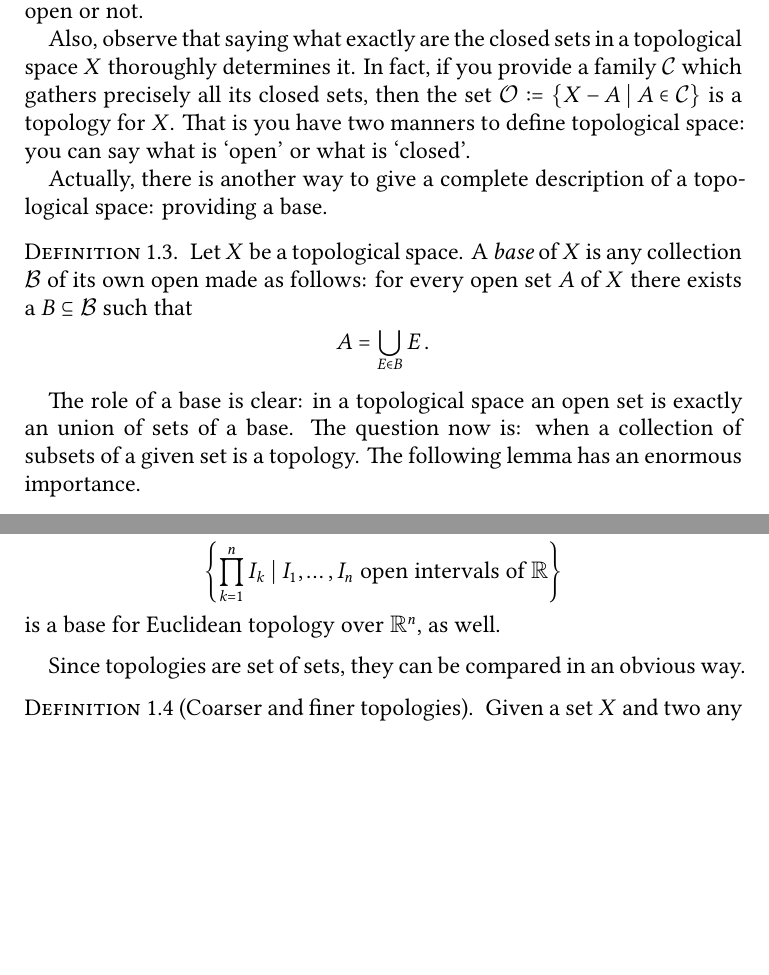
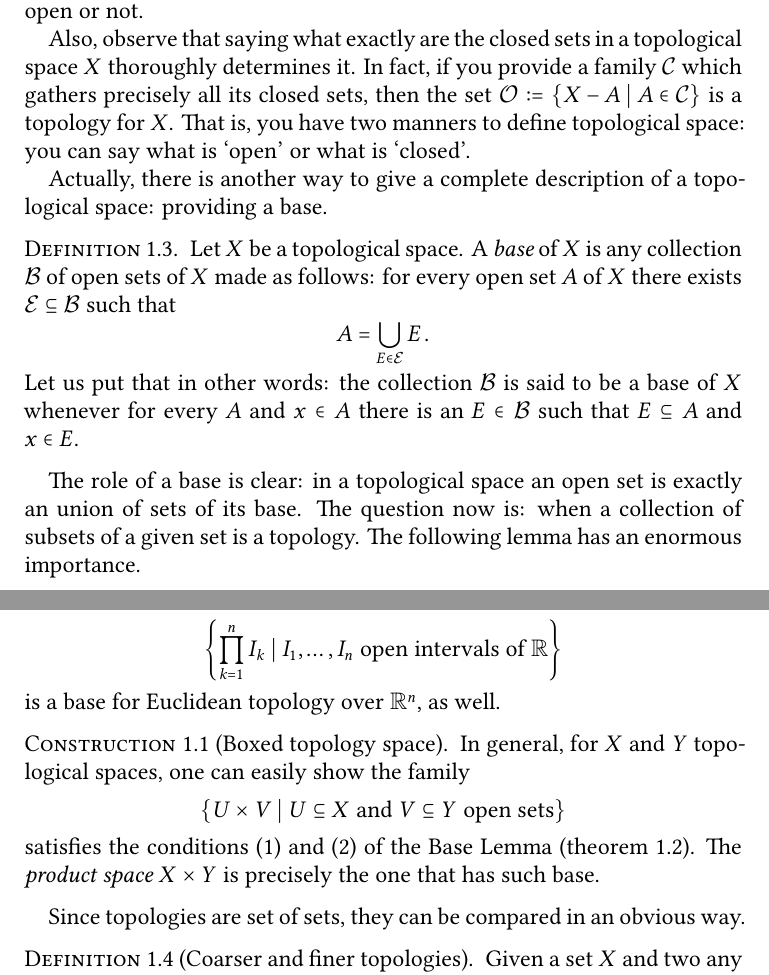
Before and after one commit to indrjo/PointSetTopology, a LaTeX paper (topology.tex, which reads include/1.tex): two parts of pages 4 and 6 of 7, joined at a grey line, cut so that both start at the same text, the shorter picture padded with empty space. Compiled offline with XeLaTeX; a missing font is replaced by an installed copy or a similar font.

Commit message:
latest revision: 08:10 11/13/2020

```diff
--- a/include/1.tex
+++ b/include/1.tex
@@ -44,16 +44,17 @@ is open; that is \(A \cup B\) is closed.
 
 At this point, there is an important remark. A topological space is closed under the union of any collection of open sets; since we did not apply restrictions, such collections of open sets may be finite or infinite. Instead, we explicitly want a topological space to be closed under {\em binary} intersections (by induction, it is closed under finite intersection). To be honest, we don't care whether an intersection of an infinite amount of open sets is open or not.
 
-Also, observe that saying what exactly are the closed sets in a topological space \(X\) thoroughly determines it. In fact, if you provide a family \(\calC\) which gathers precisely all its closed sets, then the set \(\calO \coloneq \set{X - A \mid A \in \calC}\) is a topology for \(X\). That is you have two manners to define topological space: you can say what is \q{open} or what is \q{closed}.
+Also, observe that saying what exactly are the closed sets in a topological space \(X\) thoroughly determines it. In fact, if you provide a family \(\calC\) which gathers precisely all its closed sets, then the set \(\calO \coloneq \set{X - A \mid A \in \calC}\) is a topology for \(X\). That is, you have two manners to define topological space: you can say what is \q{open} or what is \q{closed}.
 
 Actually, there is another way to give a complete description of a topological space: providing a base.
 
 \begin{definition}\label{definition:DefBase}
-Let \(X\) be a topological space. A {\em base}\index{base} of \(X\) is any collection \(\calB\) of its own open made as follows: for every open set \(A\) of \(X\) there exists a \(B \subseteq \calB\) such that
-\[A = \bigcup_{E \in B} E\,.\]
+Let \(X\) be a topological space. A {\em base}\index{base} of \(X\) is any collection \(\calB\) of open sets of \(X\) made as follows: for every open set \(A\) of \(X\) there exists \(\calE \subseteq \calB\) such that
+\[A = \bigcup_{E \in \calE} E\,.\]
+Let us put that in other words: the collection \(\calB\) is said to be a base of \(X\) whenever for every \(A\) and \(x \in A\) there is an \(E \in \calB\) such that \(E \subseteq A\) and \(x \in E\).
 \end{definition}
 
-The role of a base is clear: in a topological space an open set is exactly an union of sets of a base. The question now is: when a collection of subsets of a given set is a topology. The following lemma has an enormous importance.
+The role of a base is clear: in a topological space an open set is exactly an union of sets of its base. The question now is: when a collection of subsets of a given set is a topology. The following lemma has an enormous importance.
 
 \begin{theorem}[Base Lemma]\label{theorem:BaseLemma}
 Let \(X\) be a set, and consider a set \(\calB \subseteq \wp X\) as follows:
@@ -111,6 +109,12 @@ Open intervals (that is those of shape \((a, b)\) for some \(a, b \in \reals\),
 is a base for Euclidean topology over \(\reals^n\), as well.
 \end{exercise}
 
+\begin{construction}[Boxed topology space]
+In general, for \(X\) and \(Y\) topological spaces, one can easily show the family
+\[\set{U \times V\mid U \subseteq X \text{ and } V \subseteq Y \text{ open sets}}\]
+satisfies the conditions (1) and (2) of the Base Lemma (theorem~\ref{theorem:BaseLemma}). The {\em product space} \(X \times Y\) is precisely the one that has such base.
+\end{construction}
+
 Since topologies are set of sets, they can be compared in an obvious way.
 
 \begin{definition}[Coarser and finer topologies]
```
Also changed, not shown: include/0.tex (+1 -1 lines), topology.pdf, include/1.tex (15 more changed lines), 5 other files.
